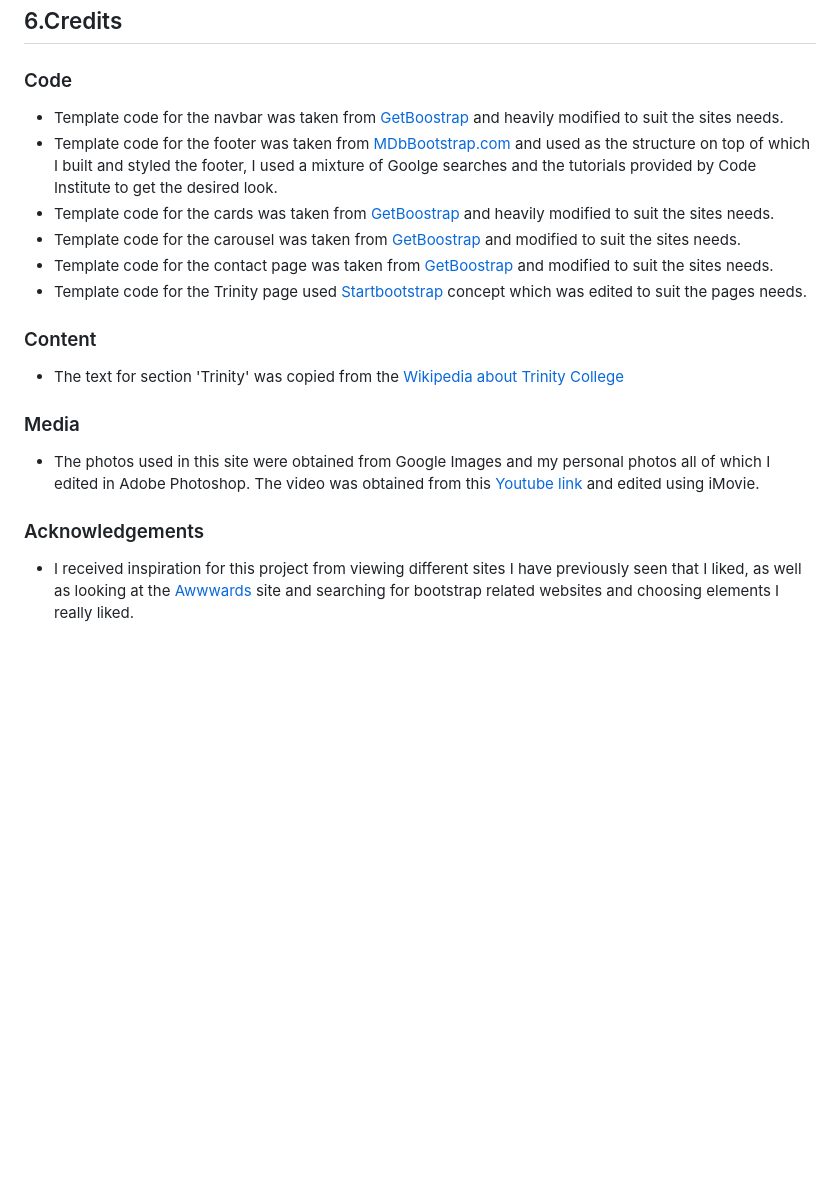
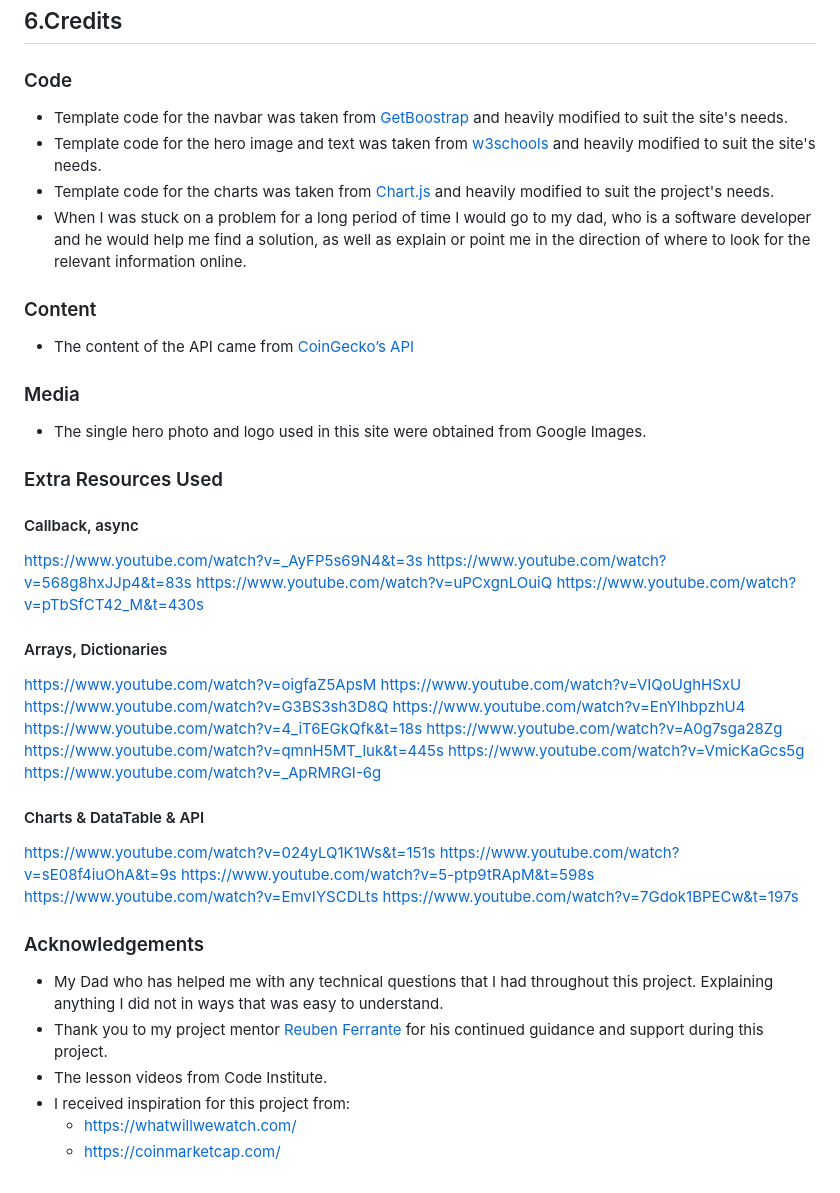
Before and after one commit to wheresyura/CI-Project-2-Interactive-Frontend-Frontend-Development, a Markdown page: README.md, the part around one of its changes. GitHub-like rendering; blank space fills up the shorter version.

```diff
--- a/README.md
+++ b/README.md
@@ -227,20 +249,50 @@ Click [Here](https://help.github.com/en/github/creating-cloning-and-archiving-re
 
 ### Code
 
-- Template code for the navbar was taken from [GetBoostrap](https://getbootstrap.com/docs/5.0/components/navbar/) and heavily modified to suit the sites needs.
-- Template code for the footer was taken from [MDbBootstrap.com](https://mdbootstrap.com/) and used as the structure on top of which I built and styled the footer, I used a mixture of Goolge searches and the tutorials provided by Code Institute to get the desired look.
-- Template code for the cards was taken from [GetBoostrap](https://getbootstrap.com/docs/5.0/components/card/) and heavily modified to suit the sites needs.
-- Template code for the carousel was taken from [GetBoostrap](https://getbootstrap.com/docs/5.0/components/carousel/) and  modified to suit the sites needs.
-- Template code for the contact page was taken from [GetBoostrap](https://getbootstrap.com/docs/4.0/components/forms/) and modified to suit the sites needs.
-- Template code for the Trinity page used [Startbootstrap](https://startbootstrap.com/previews/one-page-wonder) concept which was edited to suit the pages needs.
+- Template code for the navbar was taken from [GetBoostrap](https://getbootstrap.com/docs/5.0/components/navbar/) and heavily modified to suit the site's needs.
+- Template code for the hero image and text was taken from [w3schools](https://www.w3schools.com/) and heavily modified to suit the site's needs.
+- Template code for the charts was taken from [Chart.js](https://www.chartjs.org/docs/latest/samples) and heavily modified to suit the project's needs.
+- When I was stuck on a problem for a long period of time I would go to my dad, who is a software developer and he would help me find a solution, as well as explain or point me in the direction of where to look for the relevant information online.
 
 ### Content
-- The text for section 'Trinity' was copied from the [Wikipedia about Trinity College](https://en.wikipedia.org/wiki/Trinity_College_Dublin)
+- The content of the API came from [CoinGecko’s API](https://www.coingecko.com/en)
 
 ### Media
-- The photos used in this site were obtained from Google Images and my personal photos all of which I edited in Adobe Photoshop.
-The video was obtained from this [Youtube link](https://www.youtube.com/watch?v=DbZALsDfLuU) and edited using iMovie.
+- The single hero photo and logo used in this site were obtained from Google Images.
+
+
+### Extra Resources Used
+
+#### Callback, async
+https://www.youtube.com/watch?v=_AyFP5s69N4&t=3s
+https://www.youtube.com/watch?v=568g8hxJJp4&t=83s
+https://www.youtube.com/watch?v=uPCxgnLOuiQ
+https://www.youtube.com/watch?v=pTbSfCT42_M&t=430s
+
+#### Arrays, Dictionaries
+https://www.youtube.com/watch?v=oigfaZ5ApsM
+https://www.youtube.com/watch?v=VIQoUghHSxU
+https://www.youtube.com/watch?v=G3BS3sh3D8Q
+https://www.youtube.com/watch?v=EnYlhbpzhU4
+https://www.youtube.com/watch?v=4_iT6EGkQfk&t=18s
+https://www.youtube.com/watch?v=A0g7sga28Zg
+https://www.youtube.com/watch?v=qmnH5MT_luk&t=445s
+https://www.youtube.com/watch?v=VmicKaGcs5g
+https://www.youtube.com/watch?v=_ApRMRGI-6g
+
+#### Charts & DataTable & API
+https://www.youtube.com/watch?v=024yLQ1K1Ws&t=151s
+https://www.youtube.com/watch?v=sE08f4iuOhA&t=9s
+https://www.youtube.com/watch?v=5-ptp9tRApM&t=598s
+https://www.youtube.com/watch?v=EmvIYSCDLts
+https://www.youtube.com/watch?v=7Gdok1BPECw&t=197s
+
 
 ### Acknowledgements
 
-- I received inspiration for this project from viewing different sites I have previously seen that I liked, as well as looking at the [Awwwards](https://www.awwwards.com/) site and searching for bootstrap related websites and choosing elements I really liked.
+- My Dad who has helped me with any technical questions that I had throughout this project. Explaining anything I did not in ways that was easy to understand.
+- Thank you to my project mentor [Reuben Ferrante](https://uk.linkedin.com/in/reuben-ferrante) for his continued guidance and support during this project.
+- The lesson videos from Code Institute.
+- I received inspiration for this project from:
+  - https://whatwillwewatch.com/
+  - https://coinmarketcap.com/
```
Also changed, not shown: other parts of README.md (+125 -103 lines), assets/images/lighthouse.png (added), 5 other files.
